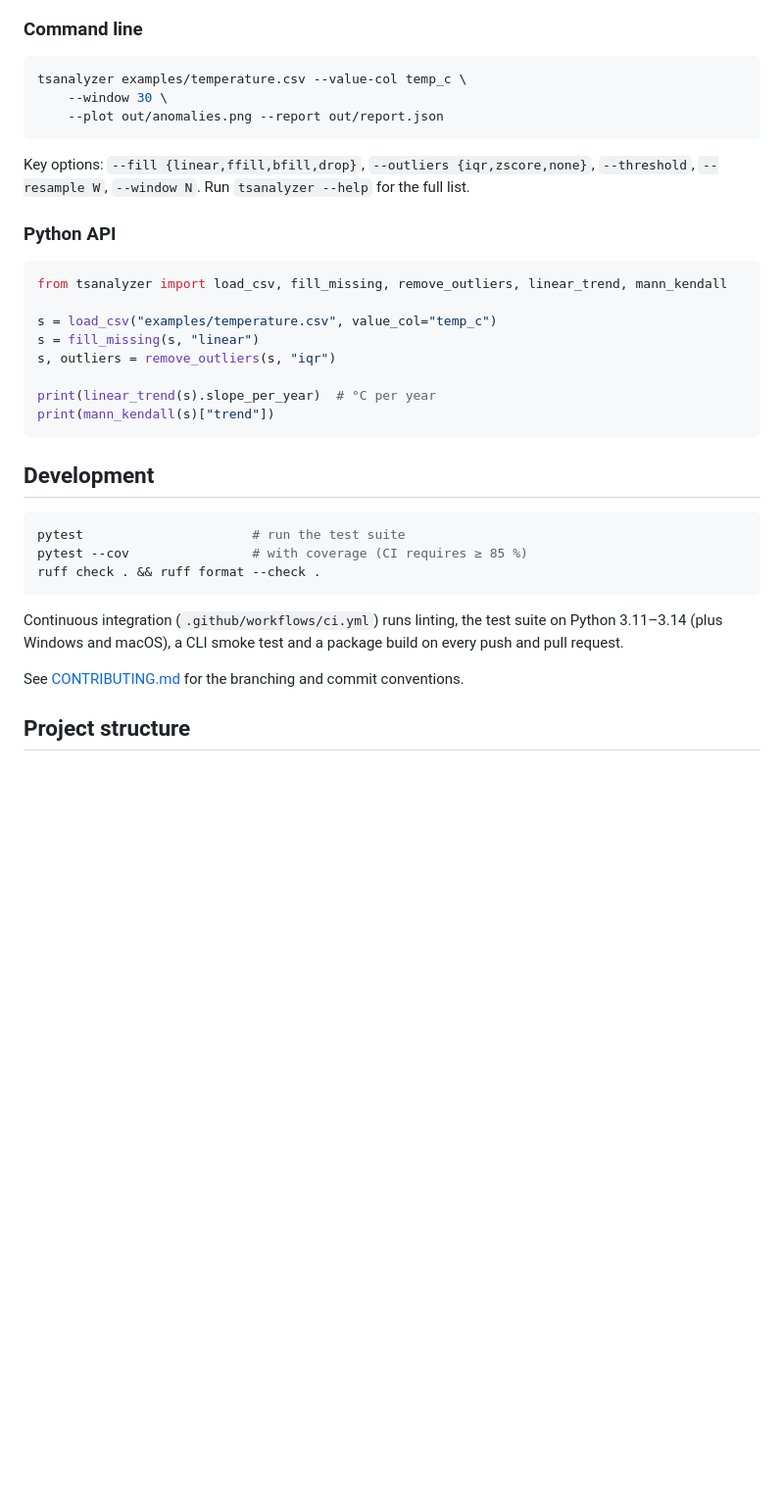
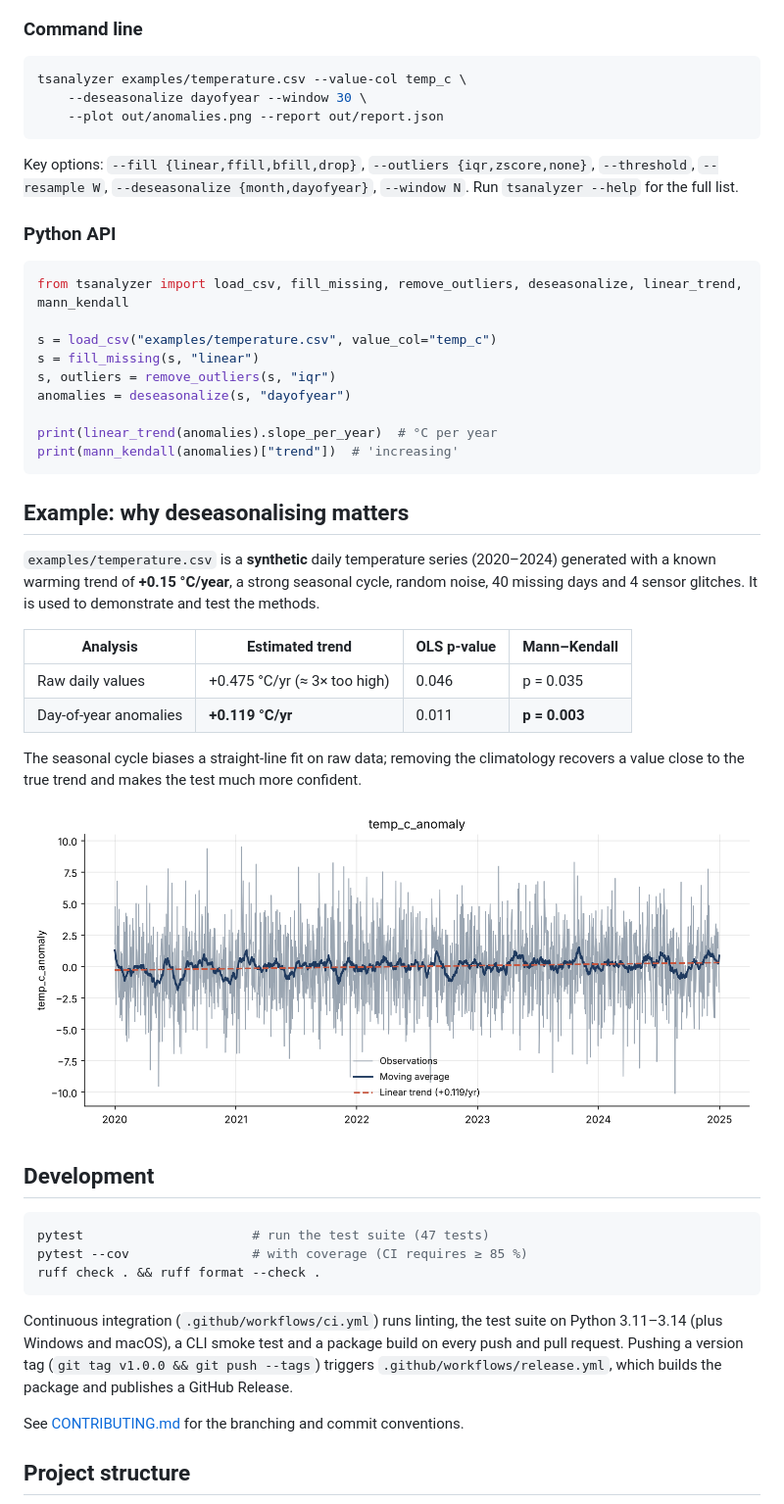
Before and after one commit to aseka49/tsanalyzer, a Markdown page: README.md, the part around one of its changes. Shown at 98% size. Rendered like a GitHub page; pictures changed too: docs/example_anomalies.png (added); blank space fills up the shorter version.

Commit message:
docs: add example figures and trend-bias comparison to README
Co-Authored-By: Claude Opus 5.5 <noreply@anthropic.com>
Claude-Session: https://claude.ai/code/session_01SqUtscDCfx6vLEdc9h47xB

````diff
--- a/README.md
+++ b/README.md
@@ -35,37 +38,56 @@ pip install -e ".[dev]"
 
 ```bash
 tsanalyzer examples/temperature.csv --value-col temp_c \
-    --window 30 \
+    --deseasonalize dayofyear --window 30 \
     --plot out/anomalies.png --report out/report.json
 ```
 
 Key options: `--fill {linear,ffill,bfill,drop}`, `--outliers {iqr,zscore,none}`,
-`--threshold`, `--resample W`, `--window N`.
+`--threshold`, `--resample W`, `--deseasonalize {month,dayofyear}`, `--window N`.
 Run `tsanalyzer --help` for the full list.
 
 ### Python API
 
 ```python
-from tsanalyzer import load_csv, fill_missing, remove_outliers, linear_trend, mann_kendall
+from tsanalyzer import load_csv, fill_missing, remove_outliers, deseasonalize, linear_trend, mann_kendall
 
 s = load_csv("examples/temperature.csv", value_col="temp_c")
 s = fill_missing(s, "linear")
 s, outliers = remove_outliers(s, "iqr")
+anomalies = deseasonalize(s, "dayofyear")
 
-print(linear_trend(s).slope_per_year)  # °C per year
-print(mann_kendall(s)["trend"])
+print(linear_trend(anomalies).slope_per_year)  # °C per year
+print(mann_kendall(anomalies)["trend"])  # 'increasing'
 ```
+
+## Example: why deseasonalising matters
+
+`examples/temperature.csv` is a **synthetic** daily temperature series (2020–2024) generated with a known
+warming trend of **+0.15 °C/year**, a strong seasonal cycle, random noise, 40 missing days and 4 sensor
+glitches. It is used to demonstrate and test the methods.
+
+| Analysis | Estimated trend | OLS p-value | Mann–Kendall |
+|---|---|---|---|
+| Raw daily values | +0.475 °C/yr (≈ 3× too high) | 0.046 | p = 0.035 |
+| Day-of-year anomalies | **+0.119 °C/yr** | 0.011 | **p = 0.003** |
+
+The seasonal cycle biases a straight-line fit on raw data; removing the climatology
+recovers a value close to the true trend and makes the test much more confident.
+
+![Anomalies after removing the seasonal cycle](docs/example_anomalies.png)
 
 ## Development
 
 ```bash
-pytest                      # run the test suite
+pytest                      # run the test suite (47 tests)
 pytest --cov                # with coverage (CI requires ≥ 85 %)
 ruff check . && ruff format --check .
 ```
 
 Continuous integration (`.github/workflows/ci.yml`) runs linting, the test suite on Python 3.11–3.14
 (plus Windows and macOS), a CLI smoke test and a package build on every push and pull request.
+Pushing a version tag (`git tag v1.0.0 && git push --tags`) triggers `.github/workflows/release.yml`,
+which builds the package and publishes a GitHub Release.
 
 See [CONTRIBUTING.md](CONTRIBUTING.md) for the branching and commit conventions.
 
````
Also changed, not shown: other parts of README.md (+3 -0 lines), docs/example_plot.png (added), 2 other files.
